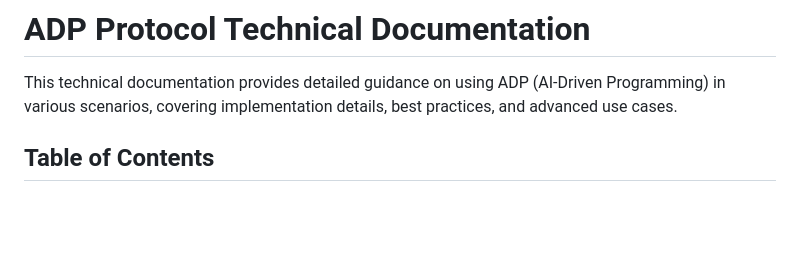
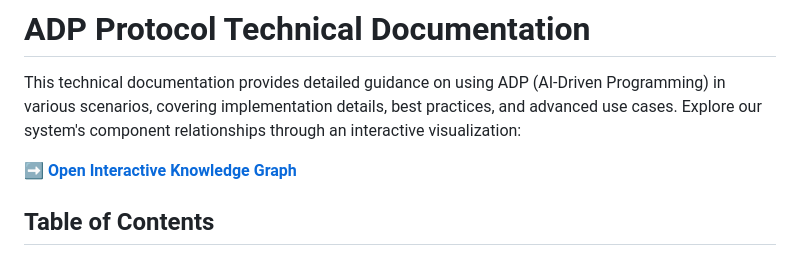
Before and after one commit to mkpvishnu/adpp, a Markdown page: README.md, the part around the change. Rendered like a GitHub page; blank space fills up the shorter version.

```diff
--- a/README.md
+++ b/README.md
@@ -1,6 +1,11 @@
 # ADP Protocol Technical Documentation
 
 This technical documentation provides detailed guidance on using ADP (AI-Driven Programming) in various scenarios, covering implementation details, best practices, and advanced use cases.
+Explore our system's component relationships through an interactive visualization:
+
+
+**[➡️ Open Interactive Knowledge Graph](https://mkpvishnu.github.io/adpp/adp_py/examples/web_service/adp_knowledge_graph.html)**
+
 
 ## Table of Contents
 
```
